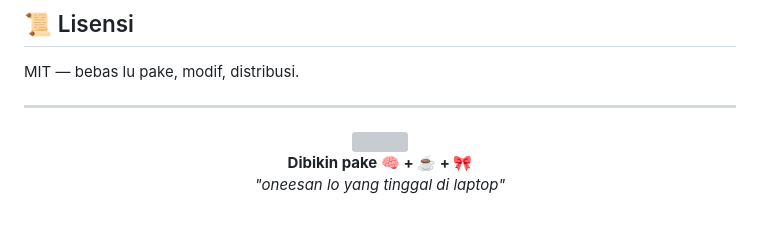
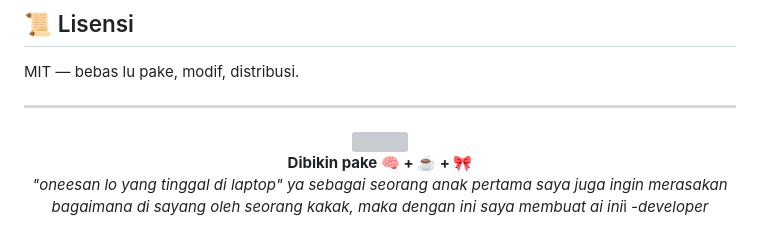
Before and after one commit to Alif-Kopling/Viora-ai, a Markdown page: README.md, the part around the change. GitHub-like rendering; grey boxes are pictures that could not be loaded.

Commit message:
Update README with personal developer note
Corrected formatting and added a personal note from the developer.

```diff
--- a/README.md
+++ b/README.md
@@ -126,4 +126,8 @@ MIT — bebas lu pake, modif, distribusi.
   <b>Dibikin pake 🧠 + ☕ + 🎀</b>
   <br>
   <i>"oneesan lo yang tinggal di laptop"</i>
+  </br>
+  <i>ya sebagai seorang anak pertama saya juga ingin merasakan bagaimana di sayang oleh seorang kakak, maka dengan ini saya membuat ai ini</i>i
+  </br>
+  <i>-developer</i>
 </p>
```
